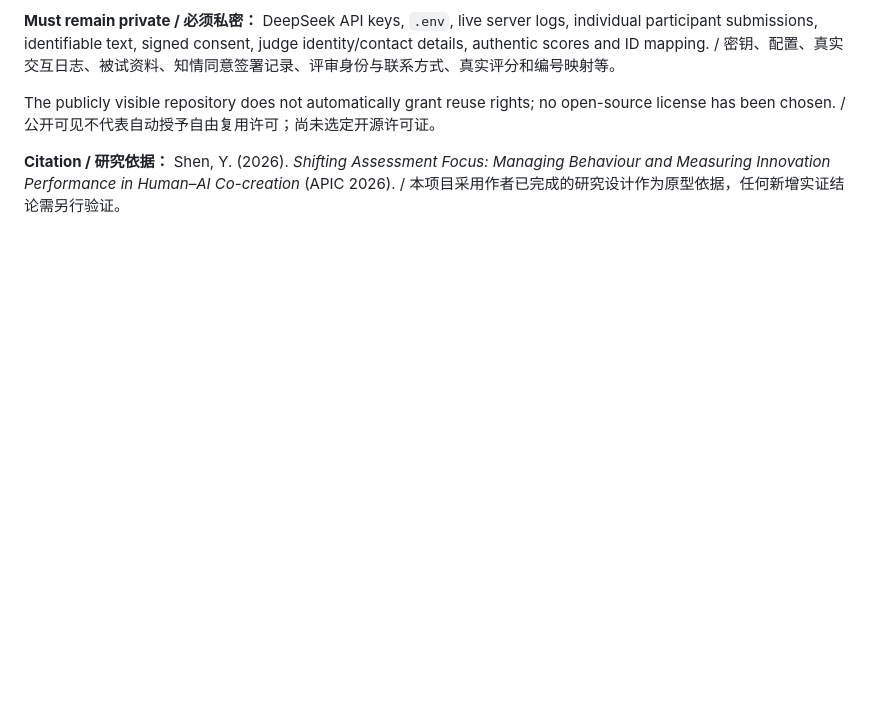
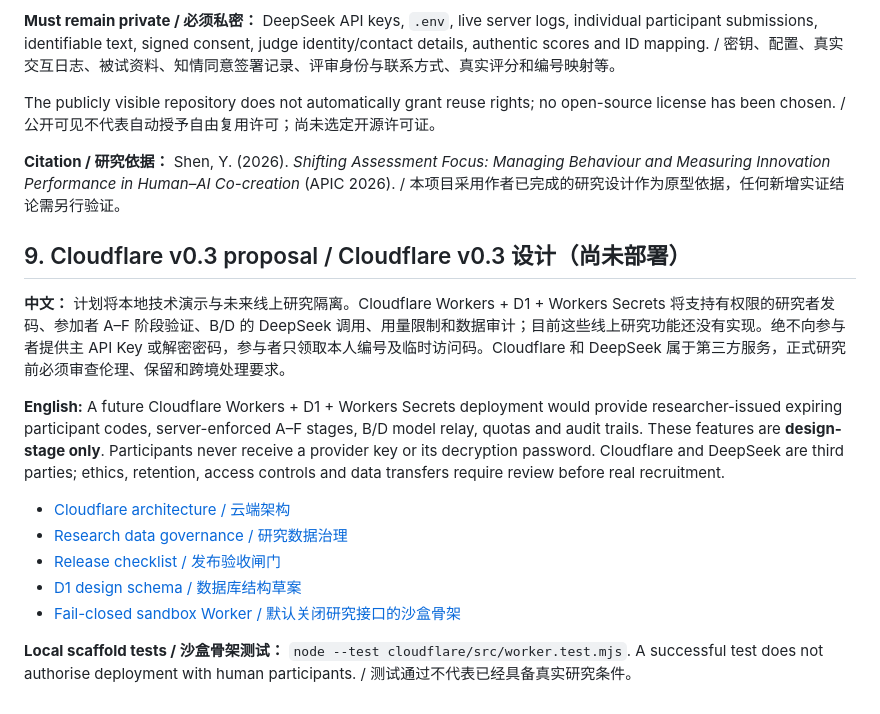
Before and after one commit to AnnaMonologue/PCR-Research-Lab, a Markdown page: README.md, the part around the change. Rendered like a GitHub page; blank space fills up the shorter version.

Commit message:
docs: cross-link bilingual Cloudflare architecture and security glossary

```diff
--- a/README.md
+++ b/README.md
@@ -107,3 +107,18 @@ Tests check protocol stage order, export schema and blinded packet separation, r
 The publicly visible repository does not automatically grant reuse rights; no open-source license has been chosen. / 公开可见不代表自动授予自由复用许可；尚未选定开源许可证。
 
 **Citation / 研究依据：** Shen, Y. (2026). *Shifting Assessment Focus: Managing Behaviour and Measuring Innovation Performance in Human–AI Co-creation* (APIC 2026). / 本项目采用作者已完成的研究设计作为原型依据，任何新增实证结论需另行验证。
+
+
+## 9. Cloudflare v0.3 proposal / Cloudflare v0.3 设计（尚未部署）
+
+**中文：** 计划将本地技术演示与未来线上研究隔离。Cloudflare Workers + D1 + Workers Secrets 将支持有权限的研究者发码、参加者 A–F 阶段验证、B/D 的 DeepSeek 调用、用量限制和数据审计；目前这些线上研究功能还没有实现。绝不向参与者提供主 API Key 或解密密码，参与者只领取本人编号及临时访问码。Cloudflare 和 DeepSeek 属于第三方服务，正式研究前必须审查伦理、保留和跨境处理要求。
+
+**English:** A future Cloudflare Workers + D1 + Workers Secrets deployment would provide researcher-issued expiring participant codes, server-enforced A–F stages, B/D model relay, quotas and audit trails. These features are **design-stage only**. Participants never receive a provider key or its decryption password. Cloudflare and DeepSeek are third parties; ethics, retention, access controls and data transfers require review before real recruitment.
+
+- [Cloudflare architecture / 云端架构](docs/CLOUDFLARE_ARCHITECTURE.md)
+- [Research data governance / 研究数据治理](docs/RESEARCH_DATA_GOVERNANCE.md)
+- [Release checklist / 发布验收闸门](docs/RELEASE_CHECKLIST.md)
+- [D1 design schema / 数据库结构草案](cloudflare/schema.sql)
+- [Fail-closed sandbox Worker / 默认关闭研究接口的沙盒骨架](cloudflare/src/worker.mjs)
+
+**Local scaffold tests / 沙盒骨架测试：** `node --test cloudflare/src/worker.test.mjs`. A successful test does not authorise deployment with human participants. / 测试通过不代表已经具备真实研究条件。
```
